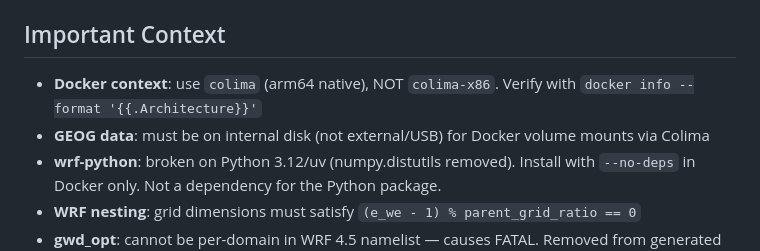
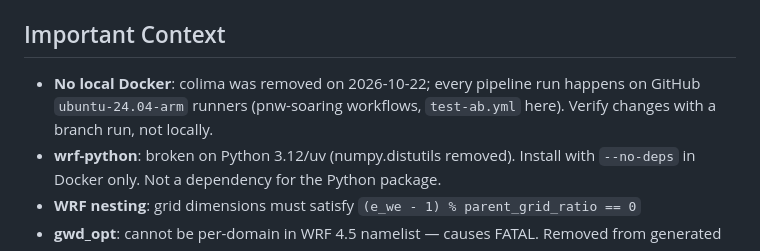
Before and after one commit to nw-paragliding/rasp-windgram, a Markdown page: CLAUDE.md, the part around the change. Drawn GitHub-style.

Commit message:
CLAUDE.md: drop the colima instructions; runs happen on GitHub arm runners (#26)

```diff
--- a/CLAUDE.md
+++ b/CLAUDE.md
@@ -35,8 +35,7 @@ uvx --from build pyproject-build --wheel
 
 ## Important Context
 
-- **Docker context**: use `colima` (arm64 native), NOT `colima-x86`. Verify with `docker info --format '{{.Architecture}}'`
-- **GEOG data**: must be on internal disk (not external/USB) for Docker volume mounts via Colima
+- **No local Docker**: colima was removed on 2026-10-22; every pipeline run happens on GitHub `ubuntu-24.04-arm` runners (pnw-soaring workflows, `test-ab.yml` here). Verify changes with a branch run, not locally.
 - **wrf-python**: broken on Python 3.12/uv (numpy.distutils removed). Install with `--no-deps` in Docker only. Not a dependency for the Python package.
 - **WRF nesting**: grid dimensions must satisfy `(e_we - 1) % parent_grid_ratio == 0`
 - **gwd_opt**: cannot be per-domain in WRF 4.5 namelist — causes FATAL. Removed from generated namelists.
```
